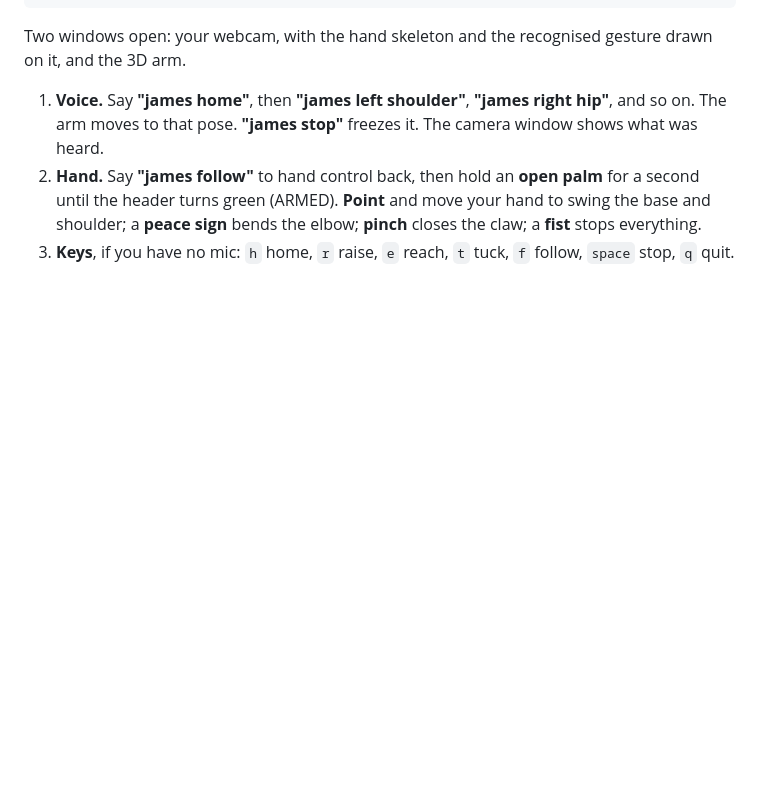
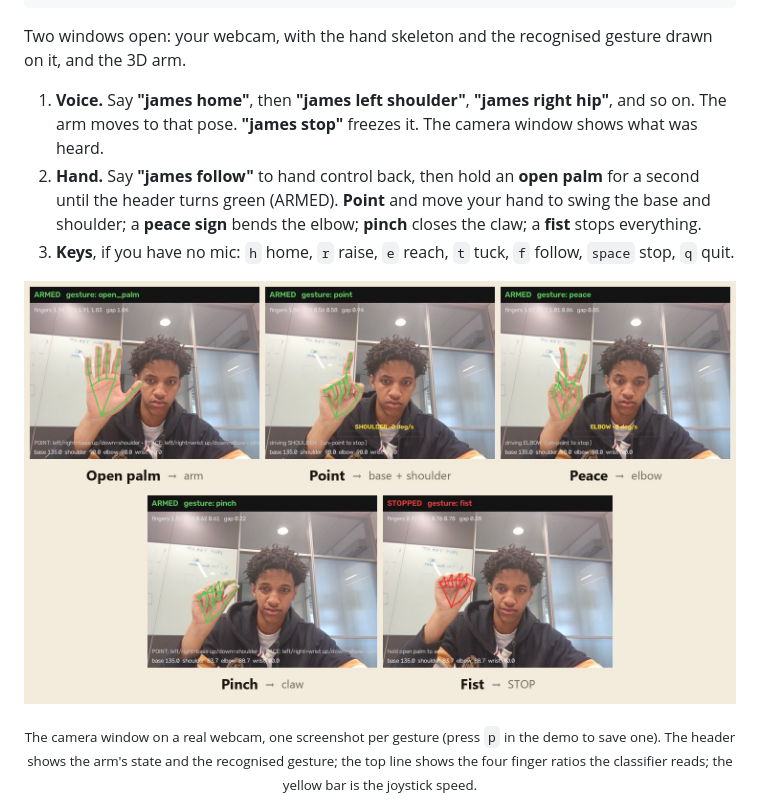
Before and after one commit to JacobHailemariam/james-gestures, a Markdown page: README.md, the part around the change. Drawn GitHub-style; pictures changed too: media/camera-gestures.jpg (added); blank space fills up the shorter version.

Commit message:
README: real-webcam screenshots of all five gestures

```diff
--- a/README.md
+++ b/README.md
@@ -56,6 +56,11 @@ Two windows open: your webcam, with the hand skeleton and the recognised gesture
    header turns green (ARMED). **Point** and move your hand to swing the base and shoulder; a **peace sign**
    bends the elbow; **pinch** closes the claw; a **fist** stops everything.
 3. **Keys**, if you have no mic: `h` home, `r` raise, `e` reach, `t` tuck, `f` follow, `space` stop, `q` quit.
+
+<p align="center"><img src="media/camera-gestures.jpg" alt="The demo's camera window recognising each of the five gestures on a real hand" width="100%"></p>
+<p align="center"><sub>The camera window on a real webcam, one screenshot per gesture (press <code>p</code> in the demo to save one).
+The header shows the arm's state and the recognised gesture; the top line shows the four finger ratios the
+classifier reads; the yellow bar is the joystick speed.</sub></p>
 
 <p align="center"><img src="media/atlas-gestures.gif" alt="Gestures driving the arm: the real gesture reader and arm controller, fed synthetic hands" width="100%"></p>
 <p align="center"><sub>What step 2 looks like, rendered from the real <code>GestureReader</code> and <code>ArmController</code>. Every number and serial line shown is what the code produced.</sub></p>
```
Also changed, not shown: 1 other file.
